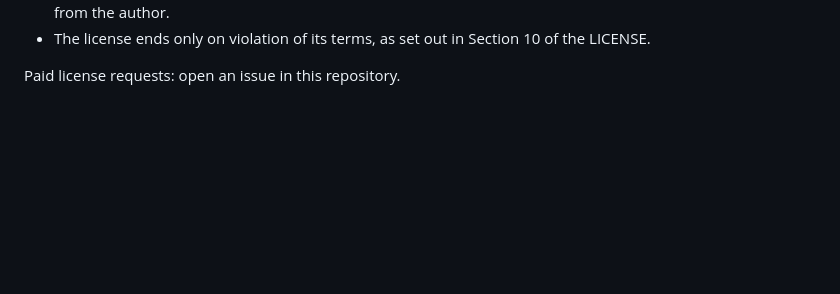
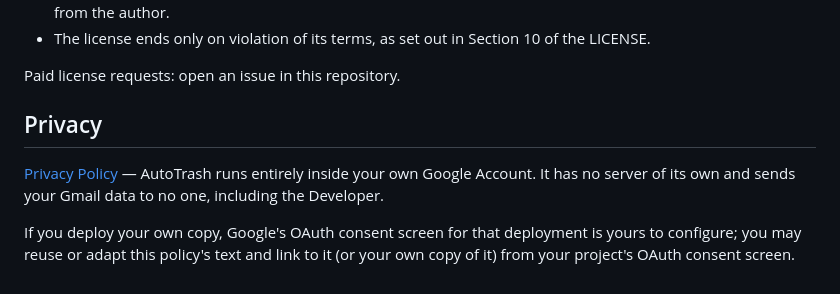
Before and after one commit to Kmandevr/AutoTrash, a Markdown page: README.md, the part around the change. Rendered like a GitHub page; blank space fills up the shorter version.

```diff
--- a/README.md
+++ b/README.md
@@ -161,3 +161,14 @@ governs.
   Section 10 of the LICENSE.
 
 Paid license requests: open an issue in this repository.
+
+## Privacy
+
+[Privacy Policy](docs/privacy.md) — AutoTrash runs entirely inside your
+own Google Account. It has no server of its own and sends your Gmail
+data to no one, including the Developer.
+
+If you deploy your own copy, Google's OAuth consent screen for that
+deployment is yours to configure; you may reuse or adapt this policy's
+text and link to it (or your own copy of it) from your project's OAuth
+consent screen.
```
Also changed, not shown: docs/privacy.md (added, +110 -0 lines).
